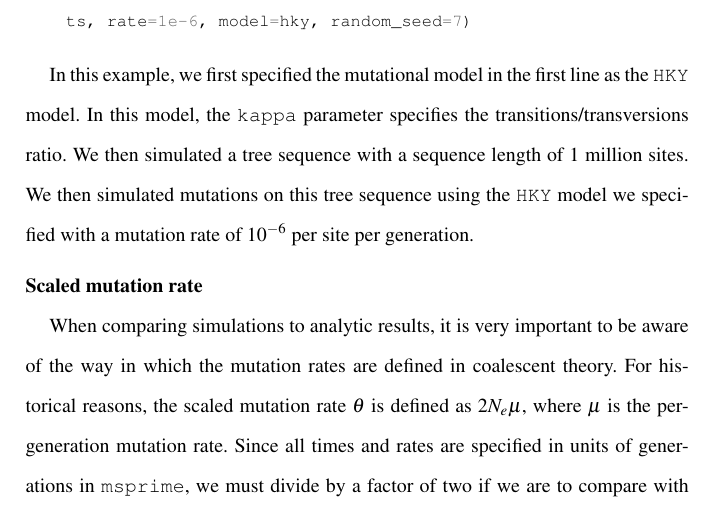
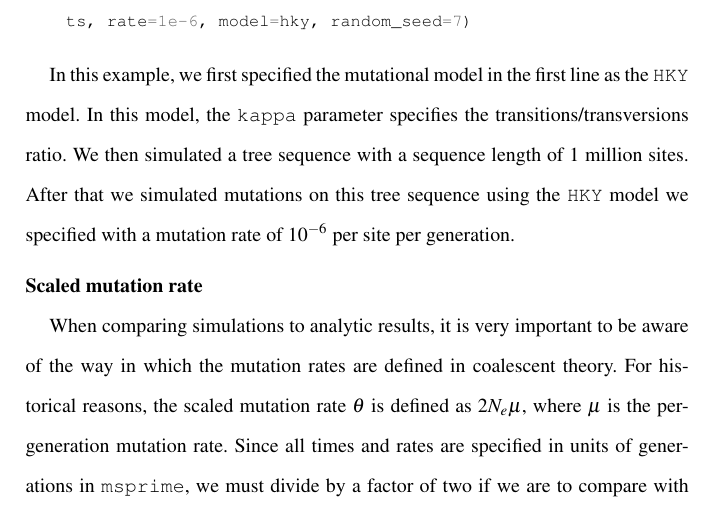
Before and after one commit to jeromekelleher/spg-chapter, a LaTeX document (chapter.tex): part of page 16 of 73, cut so that both start at the same text. Compiled offline with pdfLaTeX.

Commit message:
two "we then" fix: changed second to "after that"

```diff
--- a/chapter.tex
+++ b/chapter.tex
@@ -513,7 +513,7 @@ ts = msprime.sim_mutations(
 \end{pythoncode}
 
 In this example, we first specified the mutational model in the first line as the \texttt{HKY} model. In this model, the \texttt{kappa} parameter specifies
-the transitions/transversions ratio. We then simulated a tree sequence with a sequence length of 1 million sites. We then simulated mutations on this tree
+the transitions/transversions ratio. We then simulated a tree sequence with a sequence length of 1 million sites. After that we simulated mutations on this tree
 sequence using the \texttt{HKY} model we specified with a mutation rate of \(10^{-6}\) per site per generation.
 
 \runinhead{Scaled mutation rate} \
```
